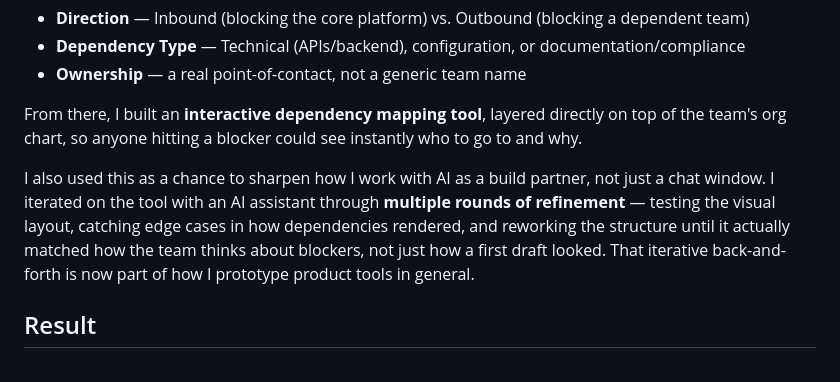
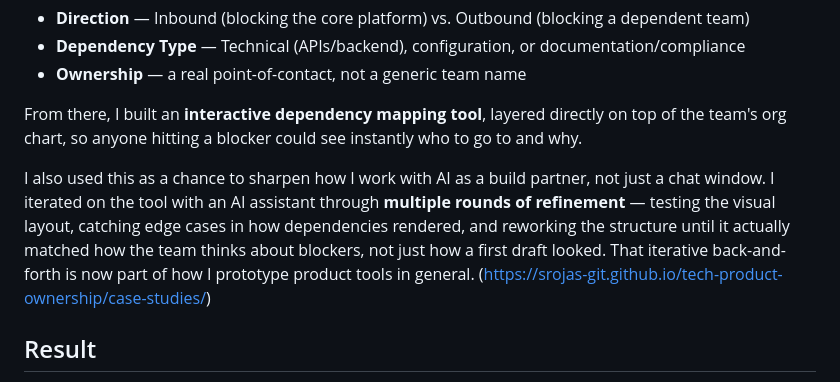
Before and after one commit to srojas-git/tech-product-ownership, a Markdown page: case-studies/Cross-Team Dependency Mapping.md, the part around the change. Rendered like a GitHub page.

```diff
--- a/case-studies/Cross-Team Dependency Mapping.md
+++ b/case-studies/Cross-Team Dependency Mapping.md
@@ -18,7 +18,7 @@ I ran structured alignment sessions with the Product Owners of every dependent s
 
 From there, I built an **interactive dependency mapping tool**, layered directly on top of the team's org chart, so anyone hitting a blocker could see instantly who to go to and why.
 
-I also used this as a chance to sharpen how I work with AI as a build partner, not just a chat window. I iterated on the tool with an AI assistant through **multiple rounds of refinement** — testing the visual layout, catching edge cases in how dependencies rendered, and reworking the structure until it actually matched how the team thinks about blockers, not just how a first draft looked. That iterative back-and-forth is now part of how I prototype product tools in general.
+I also used this as a chance to sharpen how I work with AI as a build partner, not just a chat window. I iterated on the tool with an AI assistant through **multiple rounds of refinement** — testing the visual layout, catching edge cases in how dependencies rendered, and reworking the structure until it actually matched how the team thinks about blockers, not just how a first draft looked. That iterative back-and-forth is now part of how I prototype product tools in general. (https://srojas-git.github.io/tech-product-ownership/case-studies/)
 
 ## Result
 What started as an unassigned operational fix quickly became a program-wide standard after executive review with Product Leadership. The impact across delivery, efficiency, and team culture was immediate:
```
